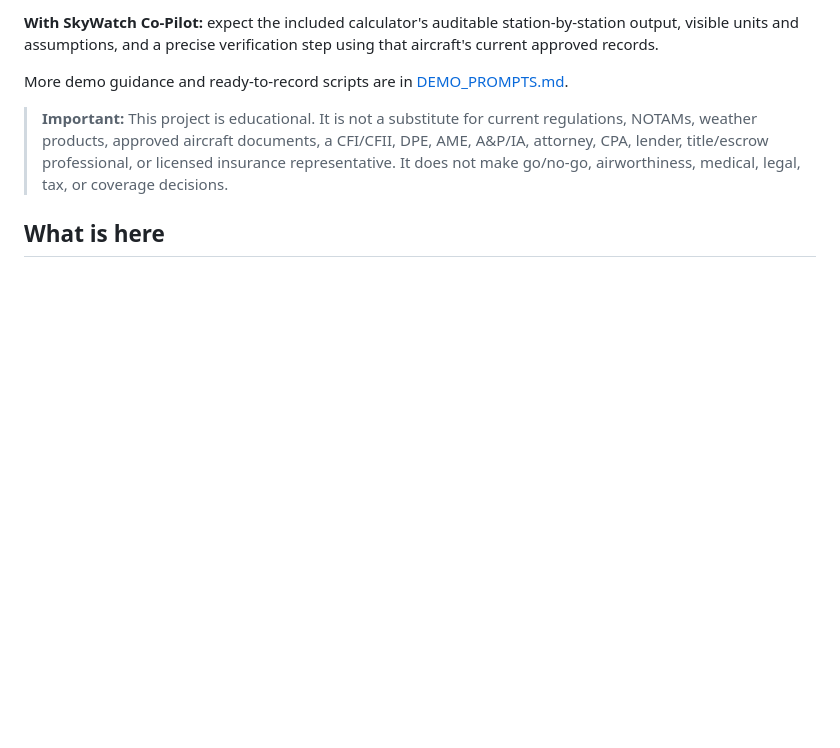
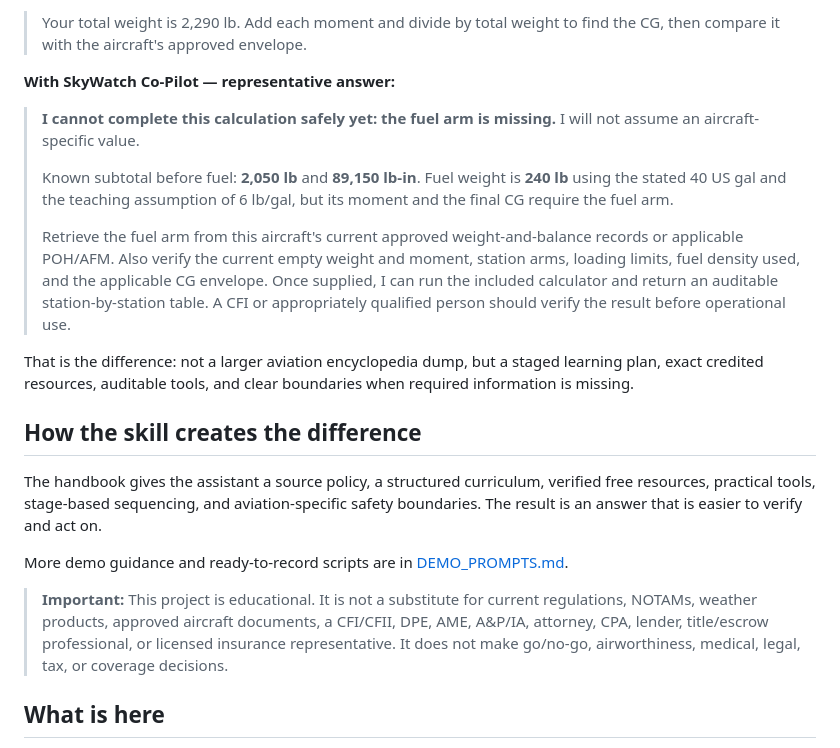
Before and after one commit to skywatch-insurance/skywatch-open-pilot-handbook, a Markdown page: README.md, the part around one of its changes. GitHub-like rendering; blank space fills up the shorter version.

```diff
--- a/README.md
+++ b/README.md
@@ -40,5 +72,19 @@ Front seats 340 lb at arm 37, rear seats 170 lb at 73, baggage 60 lb at 95, fuel
 
-**With SkyWatch Co-Pilot:** expect the included calculator's auditable station-by-station output, visible units and assumptions, and a precise verification step using that aircraft's current approved records.
+> Your total weight is 2,290 lb. Add each moment and divide by total weight to find the CG, then compare it with the aircraft's approved envelope.
+
+**With SkyWatch Co-Pilot — representative answer:**
+
+> **I cannot complete this calculation safely yet: the fuel arm is missing.** I will not assume an aircraft-specific value.
+>
+> Known subtotal before fuel: **2,050 lb** and **89,150 lb-in**. Fuel weight is **240 lb** using the stated 40 US gal and the teaching assumption of 6 lb/gal, but its moment and the final CG require the fuel arm.
+>
+> Retrieve the fuel arm from this aircraft's current approved weight-and-balance records or applicable POH/AFM. Also verify the current empty weight and moment, station arms, loading limits, fuel density used, and the applicable CG envelope. Once supplied, I can run the included calculator and return an auditable station-by-station table. A CFI or appropriately qualified person should verify the result before operational use.
+
+That is the difference: not a larger aviation encyclopedia dump, but a staged learning plan, exact credited resources, auditable tools, and clear boundaries when required information is missing.
+
+## How the skill creates the difference
+
+The handbook gives the assistant a source policy, a structured curriculum, verified free resources, practical tools, stage-based sequencing, and aviation-specific safety boundaries. The result is an answer that is easier to verify and act on.
 
 More demo guidance and ready-to-record scripts are in [DEMO_PROMPTS.md](DEMO_PROMPTS.md).
 
```
Also changed, not shown: other parts of README.md (+42 -10 lines).
